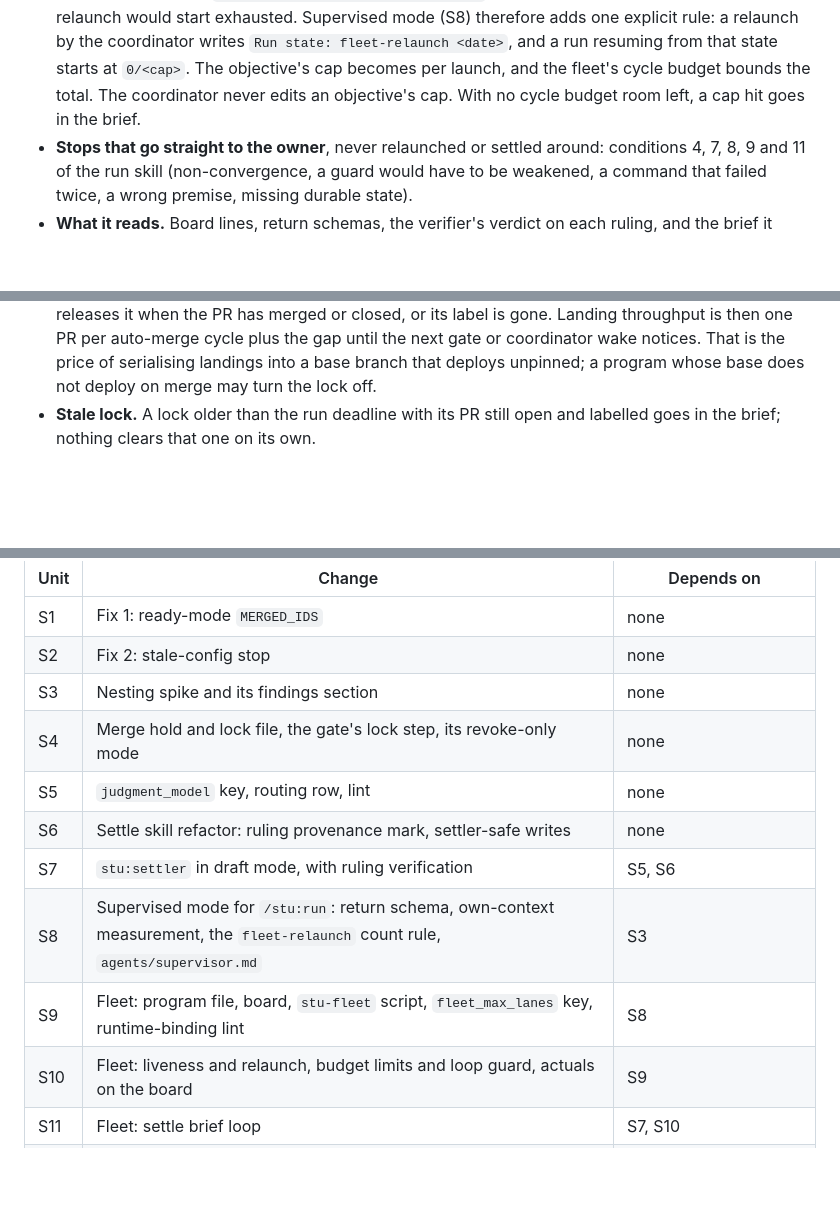
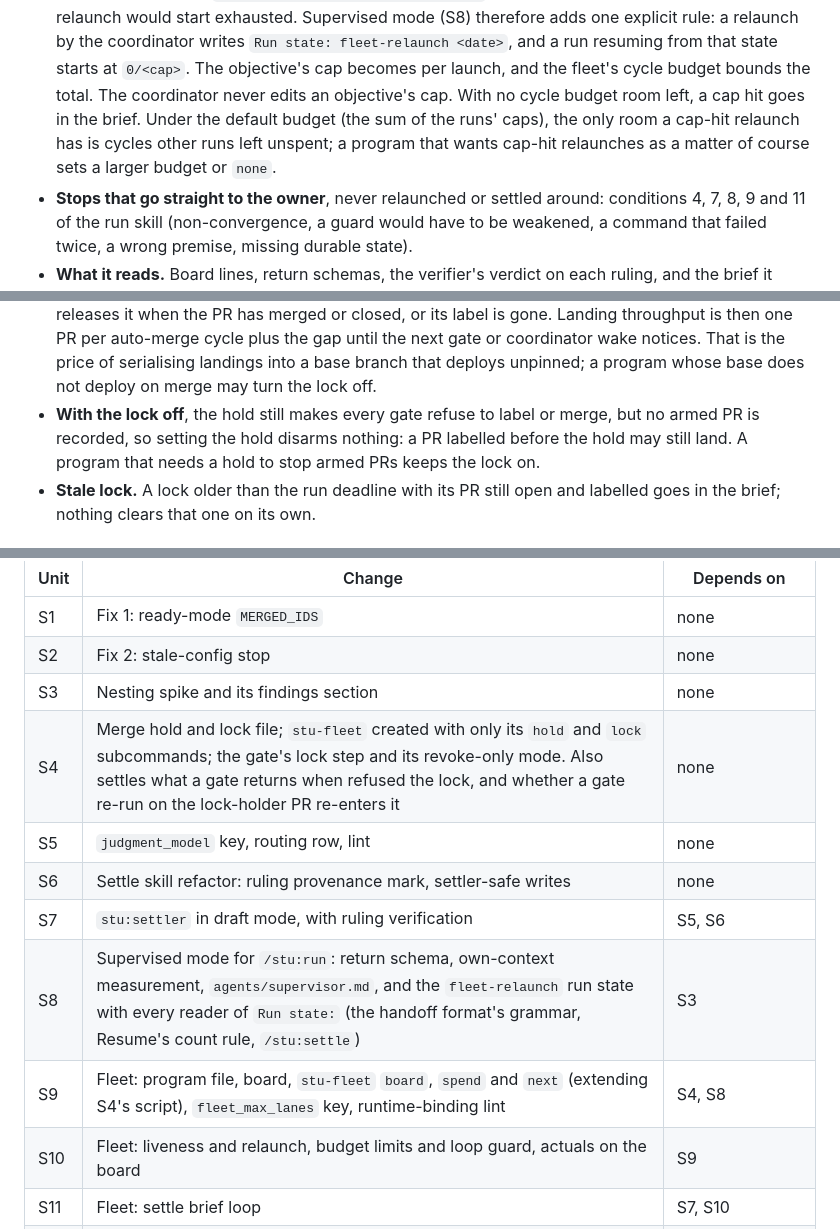
Before and after one commit to keavi-app/stu-claude, a Markdown page: docs/fleet-design.md, 3 parts joined by grey strips. Drawn GitHub-style; blank space fills up the shorter version.

Commit message:
Fleet design: answer the third review
S4 creates stu-fleet with only hold and lock, which S9 extends, so S4
stands alone without forking the logic. States what a hold does with the
lock off, when the default budget leaves room for a cap-hit relaunch, and
that S8 updates every reader of Run state.

Co-Authored-By: Claude Opus 5.5 <noreply@anthropic.com>
Claude-Session: https://claude.ai/code/session_01GLNbfDmWSfJeAwudG3TeW4

```diff
--- a/docs/fleet-design.md
+++ b/docs/fleet-design.md
@@ -125,7 +125,9 @@ It dispatches, watches liveness, relaunches, assembles the brief, and reports.
   explicit rule: a relaunch by the coordinator writes `Run state: fleet-relaunch <date>`, and a
   run resuming from that state starts at `0/<cap>`. The objective's cap becomes per launch, and the
   fleet's cycle budget bounds the total. The coordinator never edits an objective's cap. With no
-  cycle budget room left, a cap hit goes in the brief.
+  cycle budget room left, a cap hit goes in the brief. Under the default budget (the sum of the
+  runs' caps), the only room a cap-hit relaunch has is cycles other runs left unspent; a program
+  that wants cap-hit relaunches as a matter of course sets a larger budget or `none`.
 - **Stops that go straight to the owner**, never relaunched or settled around: conditions 4, 7,
   8, 9 and 11 of the run skill (non-convergence, a guard would have to be weakened, a command
   that failed twice, a wrong premise, missing durable state).
@@ -302,6 +304,9 @@ from disk at the gate, so they do not depend on a message reaching each layer.
   throughput is then one PR per auto-merge cycle plus the gap until the next gate or coordinator
   wake notices. That is the price of serialising landings into a base branch that deploys
   unpinned; a program whose base does not deploy on merge may turn the lock off.
+- **With the lock off**, the hold still makes every gate refuse to label or merge, but no armed
+  PR is recorded, so setting the hold disarms nothing: a PR labelled before the hold may still
+  land. A program that needs a hold to stop armed PRs keeps the lock on.
 - **Stale lock.** A lock older than the run deadline with its PR still open and labelled goes in
   the brief; nothing clears that one on its own.
 
@@ -403,12 +408,12 @@ Codex note in the same PR.
 | S1 | Fix 1: ready-mode `MERGED_IDS` | none |
 | S2 | Fix 2: stale-config stop | none |
 | S3 | Nesting spike and its findings section | none |
-| S4 | Merge hold and lock file, the gate's lock step, its revoke-only mode | none |
+| S4 | Merge hold and lock file; `stu-fleet` created with only its `hold` and `lock` subcommands; the gate's lock step and its revoke-only mode. Also settles what a gate returns when refused the lock, and whether a gate re-run on the lock-holder PR re-enters it | none |
 | S5 | `judgment_model` key, routing row, lint | none |
 | S6 | Settle skill refactor: ruling provenance mark, settler-safe writes | none |
 | S7 | `stu:settler` in draft mode, with ruling verification | S5, S6 |
-| S8 | Supervised mode for `/stu:run`: return schema, own-context measurement, the `fleet-relaunch` count rule, `agents/supervisor.md` | S3 |
-| S9 | Fleet: program file, board, `stu-fleet` script, `fleet_max_lanes` key, runtime-binding lint | S8 |
+| S8 | Supervised mode for `/stu:run`: return schema, own-context measurement, `agents/supervisor.md`, and the `fleet-relaunch` run state with every reader of `Run state:` (the handoff format's grammar, Resume's count rule, `/stu:settle`) | S3 |
+| S9 | Fleet: program file, board, `stu-fleet` `board`, `spend` and `next` (extending S4's script), `fleet_max_lanes` key, runtime-binding lint | S4, S8 |
 | S10 | Fleet: liveness and relaunch, budget limits and loop guard, actuals on the board | S9 |
 | S11 | Fleet: settle brief loop | S7, S10 |
 | S12 | `stu:groomer` | S5 |
```
